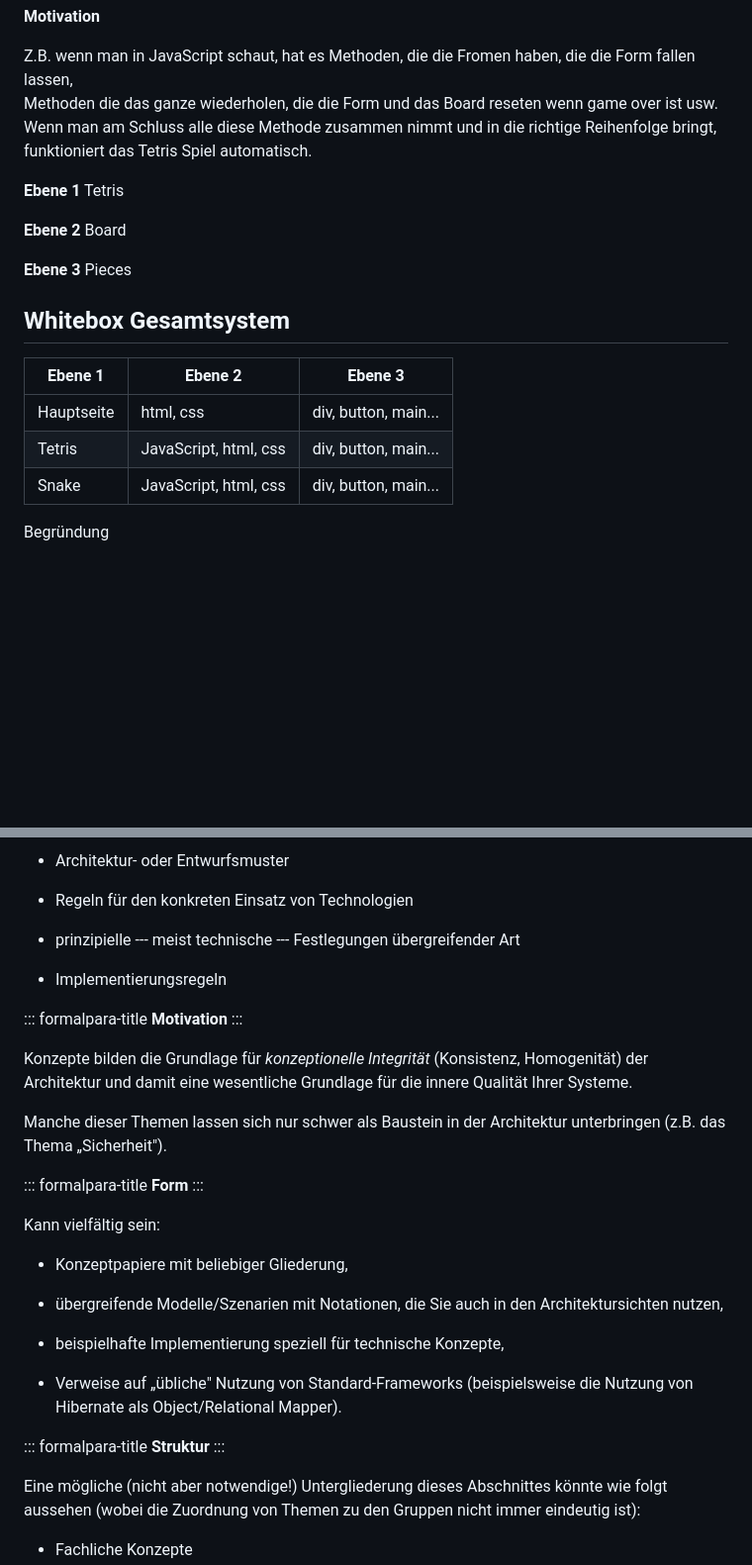
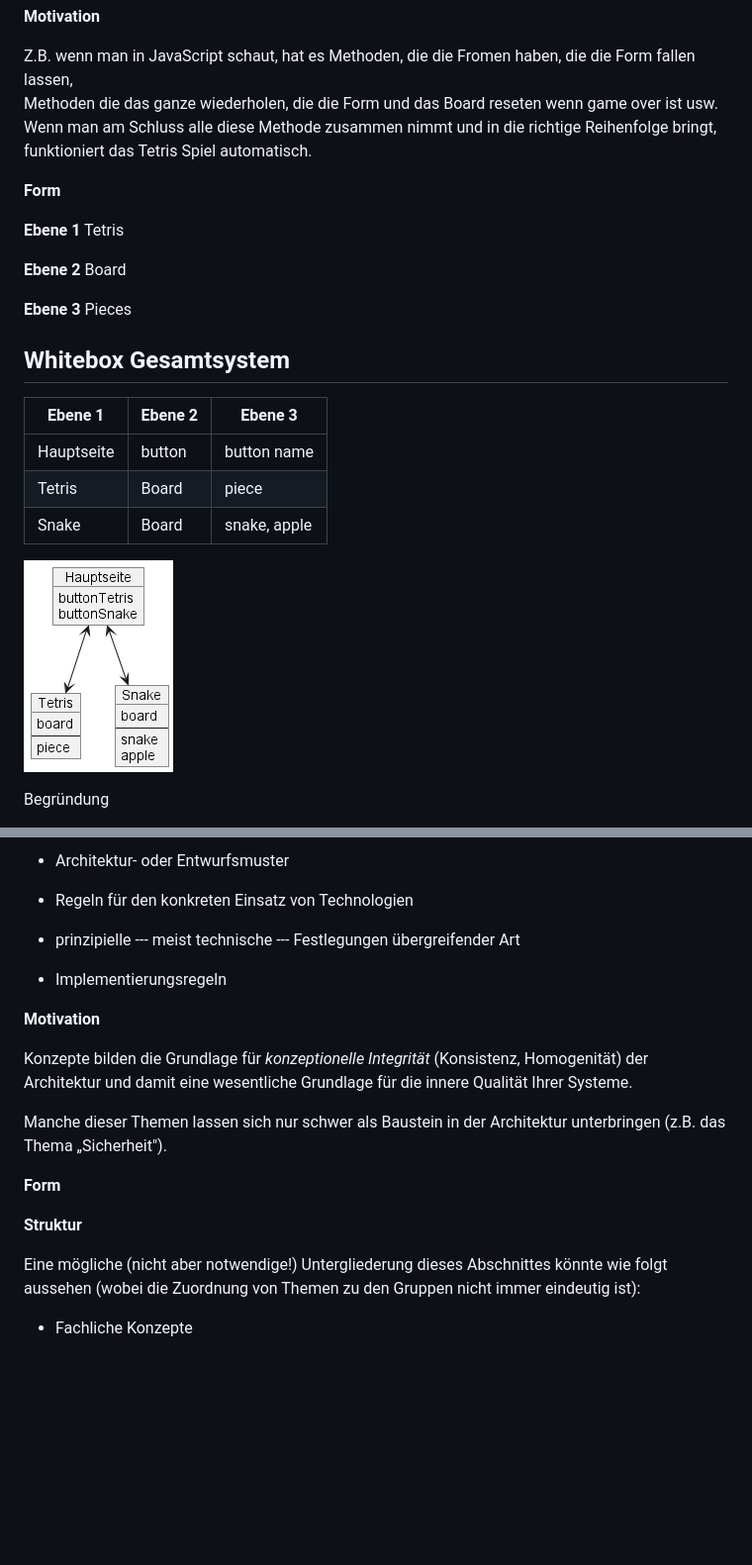
Before and after one commit to noigel5/noigames, a Markdown page: arc42-tetris.md, 2 parts joined by grey strips. Shown at 99% size. Drawn GitHub-style; pictures changed too: images/bausteinsichtForm.png (added); blank space fills up the shorter version.

```diff
--- a/arc42-tetris.md
+++ b/arc42-tetris.md
@@ -172,6 +172,9 @@ Methoden die das ganze wiederholen, die die Form und das Board reseten wenn game
 Wenn man am Schluss alle diese Methode zusammen nimmt und in die richtige Reihenfolge bringt,
 funktioniert das Tetris Spiel automatisch.
 
+**Form**
+
+
 **Ebene 1**
 Tetris
 
@@ -183,11 +186,13 @@ Pieces
 
 ## Whitebox Gesamtsystem
 
-| Ebene 1    | Ebene 2               | Ebene 3              |
-|------------|-----------------------|----------------------|
-| Hauptseite | html, css             | div, button, main... |
-| Tetris     | JavaScript, html, css | div, button, main... |
-| Snake      | JavaScript, html, css | div, button, main... |
+| Ebene 1    | Ebene 2 | Ebene 3      |
+|------------|---------|--------------|
+| Hauptseite | button  | button name  |
+| Tetris     | Board   | piece        |
+| Snake      | Board   | snake, apple |
+
+![](images/bausteinsichtForm.png)
 
 Begründung
 
@@ -351,9 +327,7 @@ Themen gehören, beispielsweise:
 
 - Implementierungsregeln
 
-::: formalpara-title
 **Motivation**
-:::
 
 Konzepte bilden die Grundlage für *konzeptionelle Integrität*
 (Konsistenz, Homogenität) der Architektur und damit eine wesentliche
@@ -362,26 +336,9 @@ Grundlage für die innere Qualität Ihrer Systeme.
 Manche dieser Themen lassen sich nur schwer als Baustein in der
 Architektur unterbringen (z.B. das Thema „Sicherheit").
 
-::: formalpara-title
 **Form**
-:::
 
-Kann vielfältig sein:
-
-- Konzeptpapiere mit beliebiger Gliederung,
-
-- übergreifende Modelle/Szenarien mit Notationen, die Sie auch in den
-  Architektursichten nutzen,
-
-- beispielhafte Implementierung speziell für technische Konzepte,
-
-- Verweise auf „übliche" Nutzung von Standard-Frameworks
-  (beispielsweise die Nutzung von Hibernate als Object/Relational
-  Mapper).
-
-::: formalpara-title
 **Struktur**
-:::
 
 Eine mögliche (nicht aber notwendige!) Untergliederung dieses
 Abschnittes könnte wie folgt aussehen (wobei die Zuordnung von Themen zu
```
Also changed, not shown: other parts of arc42-tetris.md (+17 -46 lines), images/infrastruktur.png (added), images/test.png (added), 3 other files.
